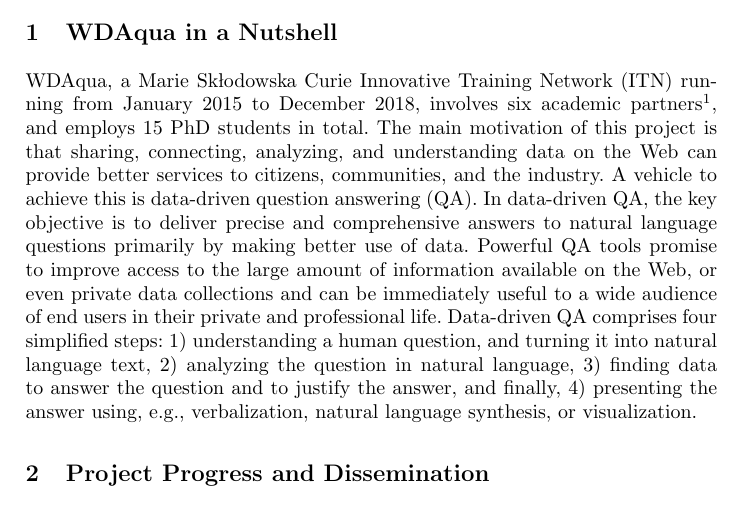
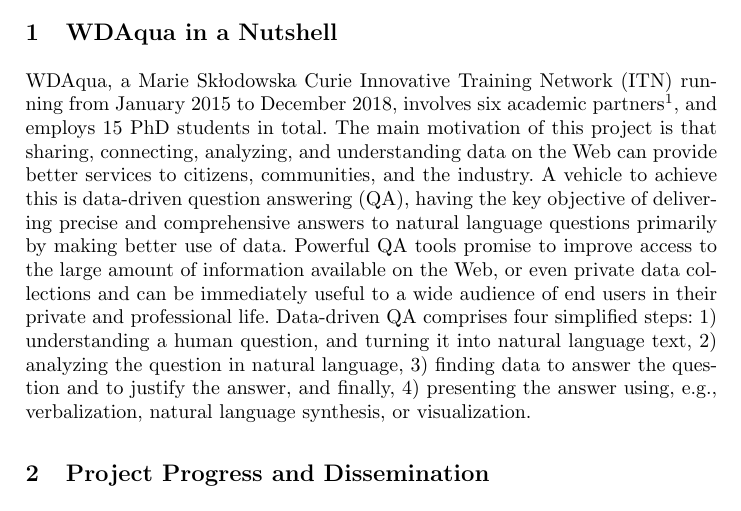
Before and after one commit to WDAqua/EU_NW_ESWC16, a LaTeX thesis (paper.tex): part of page 1 of 3, cut so that both start at the same text. Compiled offline with pdfLaTeX.

Commit message:
shortening

```diff
--- a/paper.tex
+++ b/paper.tex
@@ -27,8 +27,7 @@
 	\section{WDAqua in a Nutshell} \label{sec:intro}
 	WDAqua, a Marie Sk{\l}odowska Curie Innovative Training Network (ITN) running from January 2015 to December 2018, involves six academic partners\footnote{University of Bonn, Fraunhofer Institute for Intelligent Analysis and Information Systems IAIS, Germany; National and Kapodistrian University of Athens, Greece; Universit{\'e} Jean Monnet Saint-{\'E}tienne, France; University of Southampton, Open Data Institute (ODI), UK.}, and employs 15 PhD students in total.
         The main motivation of this project is that sharing, connecting, analyzing, and understanding data on the Web can provide better services to citizens, communities, and the industry.
-        A vehicle to achieve this is data-driven question answering (QA).
-        In data-driven QA, the key objective is to deliver precise and comprehensive answers to natural language questions primarily by making better use of data.
+        A vehicle to achieve this is data-driven question answering (QA), having the key objective of delivering precise and comprehensive answers to natural language questions primarily by making better use of data.
         Powerful QA tools promise to improve access to the large amount of information available on the Web, or even private data collections and can be immediately useful to a wide audience of end users in their private and professional life.
         Data-driven QA comprises four simplified steps: 1) understanding a human question, and turning it into natural language text, 2) analyzing the question in natural language, 3) finding data to answer the question and to justify the answer, and finally, 4) presenting the answer using, e.g., verbalization, natural language synthesis, or visualization.
 
```
